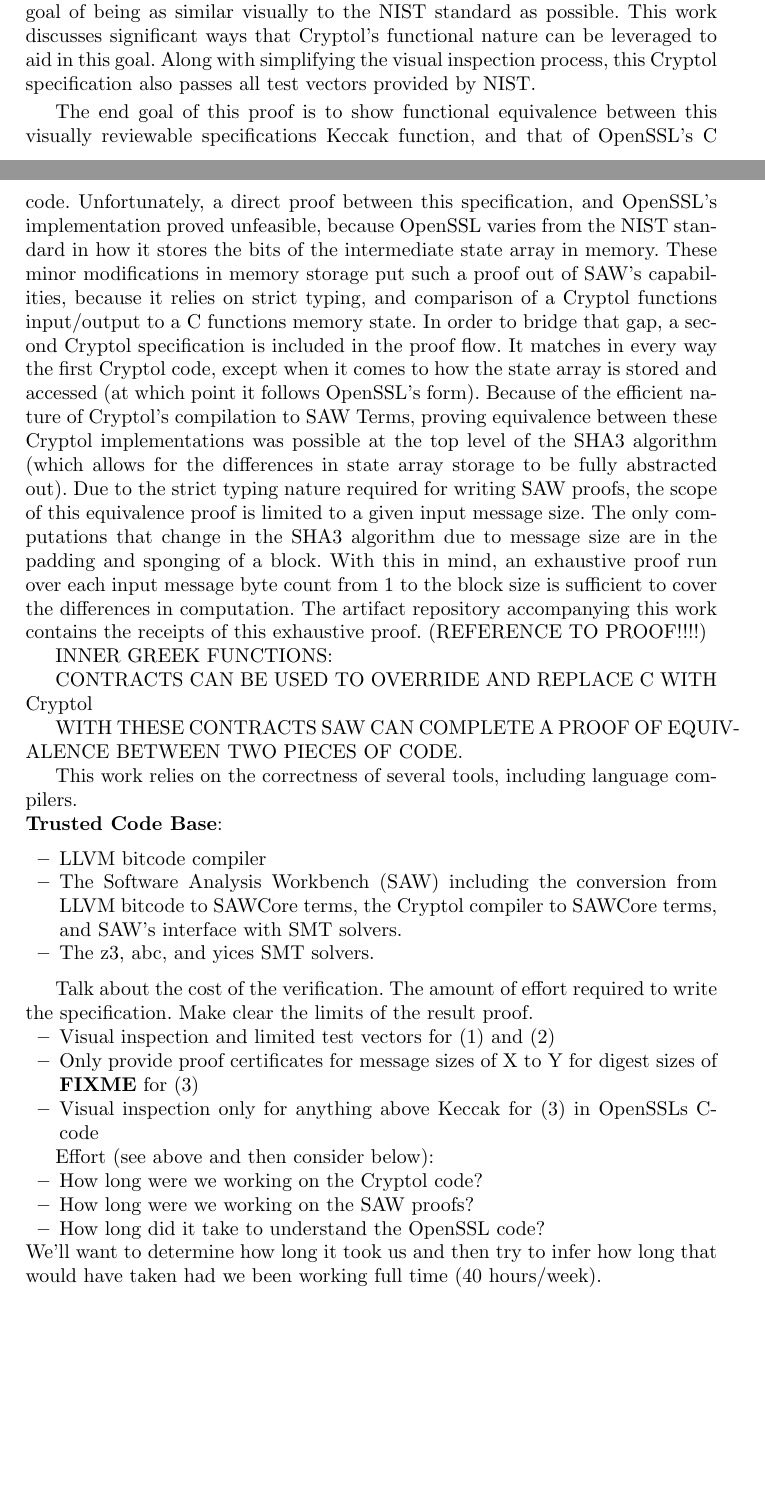
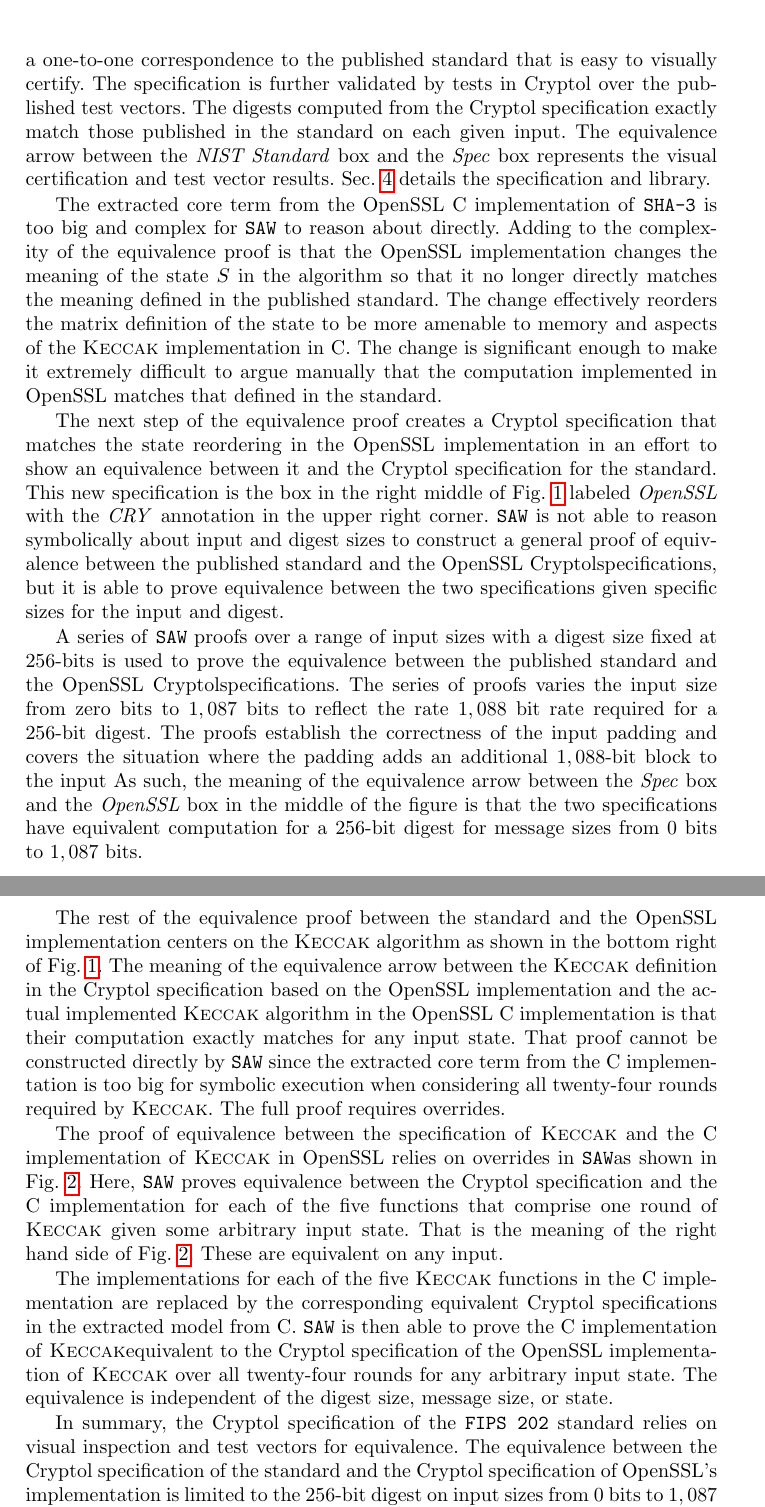
Before and after one commit to ericmercer/sha3-verification, a LaTeX paper (paper/paper.tex, which reads paper/proof.tex): two parts of pages 5 and 6 of 13 before the commit and two parts of pages 5 and 6 of 12 after it, joined at a grey line, cut at the place of the change, the shorter picture padded with empty space. Compiled offline with pdfLaTeX.

Commit message:
Add proof overview

```diff
--- a/paper/proof.tex
+++ b/paper/proof.tex
@@ -11,3 +24,24 @@
+The final specification with the function hiding the list comprehensions has a one-to-one correspondence to the published standard that is easy to visually certify.
+The specification is further validated by tests in \cryptol\ over the published test vectors.
+The digests computed from the \cryptol\ specification exactly match those published in the standard on each given input.
+The equivalence arrow between the \emph{NIST Standard} box and the \emph{Spec} box represents the visual certification and test vector results.
+\secref{sec:fips} details the specification and library.
+
+The extracted core term from the \openssl\ C implementation of \shaThree\ is too big and complex for \saw\ to reason about directly.
+Adding to the complexity of the equivalence proof is that the \openssl\ implementation changes the meaning of the state $S$ in the algorithm so that it no longer directly matches the meaning defined in the published standard.
+The change effectively reorders the matrix definition of the state to be more amenable to memory and aspects of the \keccak\ implementation in C.
+The change is significant enough to make it extremely difficult to argue manually that the computation implemented in \openssl\ matches that defined in the standard.
+
+The next step of the equivalence proof creates a \cryptol\ specification that matches the state reordering in the \openssl\ implementation in an effort to show an equivalence between it and the \cryptol\ specification for the standard.
+This new specification is the box in the right middle of \figref{fig:proofStructure} labeled \emph{OpenSSL} with the \emph{CRY} annotation in the upper right corner.
+\saw\ is not able to reason symbolically about input and digest sizes to construct a general proof of equivalence between the published standard and the \openssl\ \cryptol specifications, but it is able to prove equivalence between the two specifications given specific sizes for the input and digest.
+
+A series of \saw\ proofs over a range of input sizes with a digest size fixed at $256$-bits is used to prove the equivalence between the published standard and the \openssl\ \cryptol specifications.
+The series of proofs varies the input size from zero bits to $1,087$ bits to reflect the rate $1,088$ bit rate required for a 256-bit digest.
+The proofs establish the correctness of the input padding and covers the situation where the padding adds an additional $1,088$-bit block to the input
+As such, the meaning of the equivalence arrow between the \emph{Spec} box and the \emph{OpenSSL} box in the middle of the figure is that the two specifications have equivalent computation for a $256$-bit digest for message sizes from $0$ bits to $1,087$ bits.
+
+\begin{figure*}[t]
   \centering
   \includegraphics[width=\linewidth]{figs/proof2.png}
 
@@ -16,3 +50,7 @@
 
 \end{figure*}
 
+The rest of the equivalence proof between the standard and the \openssl\ implementation centers on the \keccak\ algorithm as shown in the bottom right of \figref{fig:proofStructure}.
+The meaning of the equivalence arrow between the \keccak\ definition in the \cryptol\ specification based on the \openssl\ implementation and the actual implemented \keccak\ algorithm in the \openssl\ C implementation is that their computation exactly matches for any input state.
+That proof cannot be constructed directly by \saw\ since the extracted core term from the C implementation is too big for symbolic execution when considering all twenty-four rounds required by \keccak.
+The full proof requires overrides.
@@ -32,4 +57,10 @@
 
-SAW Details
+The proof of equivalence between the specification of \keccak\ and the C implementation of \keccak\ in \openssl\ relies on overrides in \saw as shown in \figref{fig:proofStructure2}.
+Here, \saw\ proves equivalence between the \cryptol\ specification and the C implementation for each of the five functions that comprise one round of \keccak\ given some arbitrary input state.
+That is the meaning of the right hand side of \figref{fig:proofStructure2}.
+These are equivalent on any input.
 
+The implementations for each of the five \keccak\ functions in the C implementation are replaced by the corresponding equivalent \cryptol\ specifications in the extracted model from C.
+\saw\ is then able to prove the C implementation of \keccak equivalent to the \cryptol\ specification of the \openssl\ implementation of \keccak\ over all twenty-four rounds for any arbitrary input state.
+The equivalence is independent of the digest size, message size, or state.
 
@@ -42 +68,3 @@
 
+In summary, the \cryptol\ specification of the \fips\ standard relies on visual inspection and test vectors for equivalence.
+The equivalence between the \cryptol\ specification of the standard and the \cryptol\ specification of \openssl's implementation is limited to the 256-bit digest on input sizes from $0$ bits to $1,087$ bits.
@@ -49,45 +74,0 @@
-As shown in \ref{proofStructure}, The proof flow starts with a specification of the SHA3 algorithm in Cryptol with the goal of being as similar visually to the NIST standard as possible.
-This work discusses significant ways that Cryptol's functional nature can be leveraged to aid in this goal.
-Along with simplifying the visual inspection process, this Cryptol specification also passes all test vectors provided by NIST.
-
-The end goal of this proof is to show functional equivalence between this visually reviewable specifications Keccak function, and that of OpenSSL's C code.
-Unfortunately, a direct proof between this specification, and OpenSSL's implementation proved unfeasible, because OpenSSL varies from the NIST standard in how it stores the bits of the intermediate state array in memory.
-These minor modifications in memory storage put such a proof out of SAW's capabilities, because it relies on strict typing, and comparison of a Cryptol functions input/output to a C functions memory state.
-In order to bridge that gap, a second Cryptol specification is included in the proof flow.
-It matches in every way the first Cryptol code, except when it comes to how the state array is stored and accessed (at which point it follows OpenSSL's form).
-Because of the efficient nature of Cryptol's compilation to SAW Terms, proving equivalence between these Cryptol implementations was possible at the top level of the SHA3 algorithm (which allows for the differences in state array storage to be fully abstracted out).
-Due to the strict typing nature required for writing SAW proofs, the scope of this equivalence proof is limited to a given input message size.
-The only computations that change in the SHA3 algorithm due to message size are in the padding and sponging of a block.
-With this in mind, an exhaustive proof run over each input message byte count from 1 to the block size is sufficient to cover the differences in computation.
-The artifact repository accompanying this work contains the receipts of this exhaustive proof. (REFERENCE TO PROOF!!!!)
-
-INNER GREEK FUNCTIONS:
-
-CONTRACTS CAN BE USED TO OVERRIDE AND REPLACE C WITH Cryptol
-
-WITH THESE CONTRACTS SAW CAN COMPLETE A PROOF OF EQUIVALENCE BETWEEN TWO PIECES OF CODE.
-
-This work relies on the correctness of several tools, including language compilers.
-
-\noindent \textbf{Trusted Code Base}:
-\begin{itemize}
-  \item LLVM bitcode compiler
-  \item The Software Analysis Workbench (SAW) including the conversion from LLVM bitcode to SAWCore terms, the Cryptol compiler to SAWCore terms, and SAW's interface with SMT solvers.
-  \item The z3, abc, and yices SMT solvers.
-\end{itemize}
-
-Talk about the cost of the verification. The amount of effort required to write the specification. Make clear the limits of the result proof.
-
-\begin{compactitem}
-\item Visual inspection and limited test vectors for (1) and (2)
-\item Only provide proof certificates for message sizes of X to Y for digest sizes of \textbf{FIXME} for (3)
-\item Visual inspection only for anything above Keccak for (3) in OpenSSLs C-code
-\end{compactitem}
-
-Effort (see above and then consider below):
-\begin{compactitem}
- \item How long were we working on the Cryptol code?
- \item How long were we working on the SAW proofs?
- \item How long did it take to understand the OpenSSL code?
-\end{compactitem}
-We'll want to determine how long it took us and then try to infer how long that would have taken had we been working full time (40 hours/week).
```
Also changed, not shown: paper/paper.tex (+13 -11 lines), paper/proof.tex (72 more changed lines).
